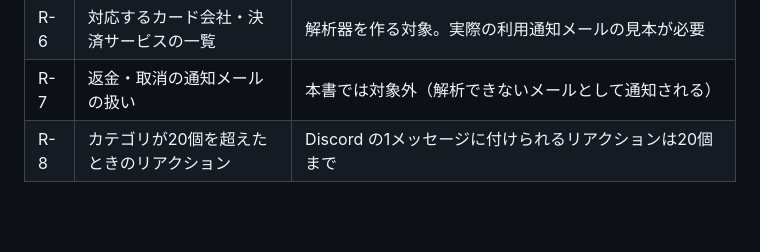
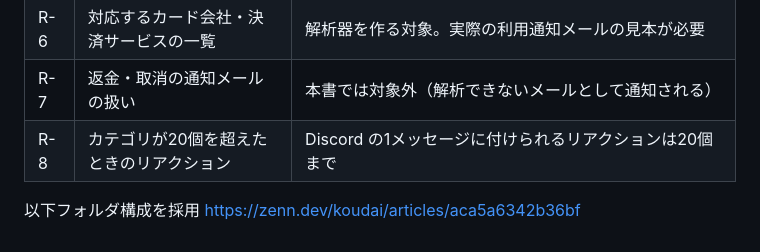
Before and after one commit to Yokochi513/Tsukena, a Markdown page: docs/design.md, the part around the change. Rendered like a GitHub page; blank space fills up the shorter version.

Commit message:
採用するフォルダ構成の参考資料を追記

```diff
--- a/docs/design.md
+++ b/docs/design.md
@@ -383,3 +383,7 @@ Android・iOS 用のひな形を生成済み。正式な対象 OS と配布方
 | R-6 | 対応するカード会社・決済サービスの一覧 | 解析器を作る対象。実際の利用通知メールの見本が必要                   |
 | R-7 | 返金・取消の通知メールの扱い           | 本書では対象外（解析できないメールとして通知される）                 |
 | R-8 | カテゴリが20個を超えたときのリアクション | Discord の1メッセージに付けられるリアクションは20個まで              |
+
+
+以下フォルダ構成を採用
+https://zenn.dev/koudai/articles/aca5a6342b36bf
```
